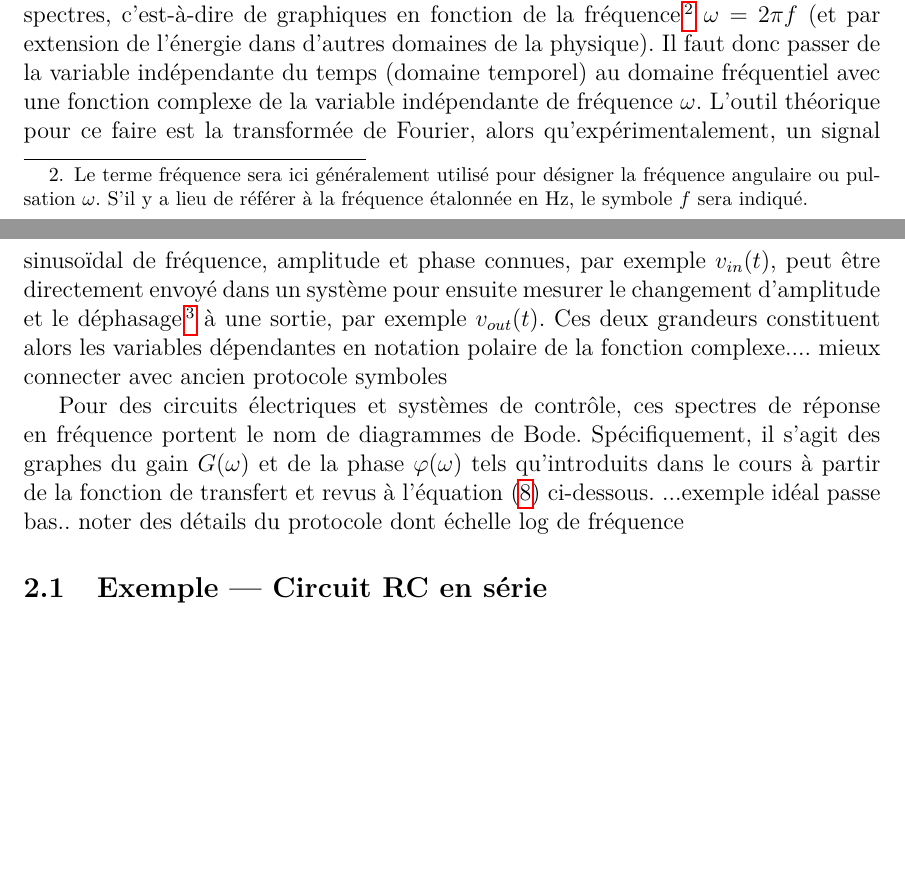
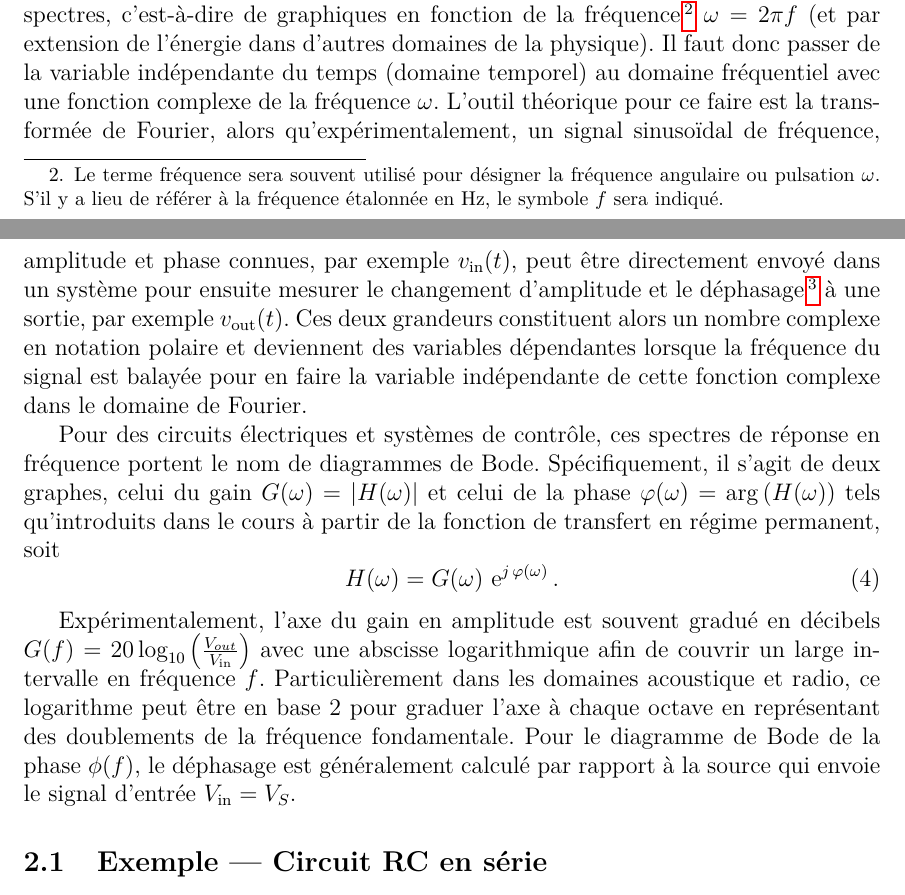
Before and after one commit to cniallen/electroniquex-ulaval, a LaTeX document (Labos-Complements/Lab07/L07_Comp_Frequence.tex): two parts of pages 2 and 3 of 7 before the commit and two parts of pages 2 and 3 of 8 after it, joined at a grey line, cut so that both start at the same text, the shorter picture padded with empty space. Compiled offline with pdfLaTeX.

Commit message:
Début de déplacement de l'équation de la fonction de transfert.

```diff
--- a/Labos-Complements/Lab07/L07_Comp_Frequence.tex
+++ b/Labos-Complements/Lab07/L07_Comp_Frequence.tex
@@ -78,10 +79,19 @@ Il existe différentes sortes de filtres ; leur application dépend des fréquen
 
 Un filtre passe-bande est en quelque-sorte la combinaison de ces deux filtres : les fréquences se situant entre les deux fréquences de coupure du filtre passent sans atténuation significative, alors que les fréquences inférieures et supérieures sont effacées. Un filtre coupe-bande agit à l'opposé : il laisse passer toutes les fréquences sauf celles situées dans la fourchette définie par ses deux fréquences de coupure.
 
-Ces fonctions de filtrage avec les circuits se visualisent clairement à l'aide de spectres, c'est-à-dire de graphiques en fonction de la fréquence\footnote{Le terme fréquence sera ici généralement utilisé pour désigner la fréquence angulaire ou pulsation $\omega$. S'il y a lieu de référer à la fréquence étalonnée en \si{\hertz}, le symbole $f$ sera indiqué.} $\omega=2\pi f$ (et par extension de l'énergie dans d'autres domaines de la physique). Il faut donc passer de la variable indépendante du temps (domaine temporel) au domaine fréquentiel avec une fonction complexe de la variable indépendante de fréquence $\omega$. L'outil théorique pour ce faire est la transformée de Fourier, alors qu'expérimentalement, un signal sinusoïdal de fréquence, amplitude et phase connues, par exemple $v_{in}(t)$, peut être directement envoyé dans un système pour ensuite mesurer le changement d'amplitude et le déphasage\footnote{Éléments de réflexion: la fréquence n'est pas indiquée dans les mesures à la sortie, pourquoi cela n'est pas nécessaire? Est-ce que la fréquence d'un signal, d'une onde peut changer dans un système linéaire indépendant du temps?} à une sortie, par exemple $v_{out}(t)$. Ces deux grandeurs constituent alors les variables dépendantes en notation polaire de la fonction complexe.... mieux connecter avec ancien protocole symboles
-%un signal réel mesuré dans le temps, par exemple $v(t)$, devient...FFT oscilloscope similaire, mettre photo de mesure actuelle (attention illustration pédagogique, pas analyse!)... distinguer circuit système (RÉPONSE en fréequence fct de transfert Vout/Vin) vs signal (Vout pour un Vin spécifique). See wiki Bode plots, spectral density,...
+%%DÉBUT RÉVISION JÉRÉMIE%%
+Ces fonctions de filtrage avec les circuits se visualisent clairement à l'aide de spectres, c'est-à-dire de graphiques en fonction de la fréquence\footnote{Le terme fréquence sera souvent utilisé pour désigner la fréquence angulaire ou pulsation $\omega$. S'il y a lieu de référer à la fréquence étalonnée en \si{\hertz}, le symbole $f$ sera indiqué.} $\omega=2\pi f$ (et par extension de l'énergie dans d'autres domaines de la physique). Il faut donc passer de la variable indépendante du temps (domaine temporel) au domaine fréquentiel avec une fonction complexe de la fréquence $\omega$. L'outil théorique pour ce faire est la transformée de Fourier, alors qu'expérimentalement, un signal sinusoïdal de fréquence, amplitude et phase connues, par exemple $v_{\mathrm{in}}(t)$, peut être directement envoyé dans un système pour ensuite mesurer le changement d'amplitude et le déphasage\footnote{Éléments de réflexion: la fréquence n'est pas indiquée dans les mesures à la sortie, pourquoi cela n'est pas nécessaire? Est-ce que la fréquence d'un signal, d'une onde peut changer dans un système linéaire indépendant du temps?} à une sortie, par exemple $v_{\mathrm{out}}(t)$. Ces deux grandeurs constituent alors un nombre complexe en notation polaire et deviennent des variables dépendantes lorsque la fréquence du signal est balayée pour en faire la variable indépendante de cette fonction complexe dans le domaine de Fourier.
 
-Pour des circuits électriques et systèmes de contrôle, ces spectres de réponse en fréquence portent le nom de diagrammes de Bode. Spécifiquement, il s'agit des graphes du gain $G(\omega)$ et de la phase $\varphi(\omega)$ tels qu'introduits dans le cours à partir de la fonction de transfert et revus à l'équation \eqref{eq:GainPhase} ci-dessous. ...exemple idéal passe bas.. noter des détails du protocole dont échelle log de fréquence
+Pour des circuits électriques et systèmes de contrôle, ces spectres de réponse en fréquence portent le nom de diagrammes de Bode. Spécifiquement, il s'agit de deux graphes, celui du gain $G(\omega)=\left|H\!\left(\omega\right)\right|$ et celui de la phase $\varphi(\omega)=\arg\left( H\!\left(\omega\right)\right)$ tels qu'introduits dans le cours à partir de la fonction de transfert en régime permanent, soit
+\begin{equation} \label{eq:GainPhase}
+H\!\left(\omega\right)=G\!\left(\omega\right)\,\mathrm{e}^{j\,\varphi(\omega)}\, .
+\end{equation}
+
+Expérimentalement, l'axe du gain en amplitude est souvent gradué en décibels $G\!\left(f\right)=20\,\textrm{log}_{10}\left(\frac{V_{out}}{V_{\mathrm{in}}}\right)$ avec une abscisse logarithmique afin de couvrir un large intervalle en fréquence $f$. Particulièrement dans les domaines acoustique et radio, ce logarithme peut être en base 2 pour graduer l'axe à chaque octave en représentant des doublements de la fréquence fondamentale. Pour le diagramme de Bode de la phase $\phi\!\left(f\right)$, le déphasage est généralement calculé par rapport à la source qui envoie le signal d'entrée $V_{\mathrm{in}}=V_S$.
+%%FIN RÉVISION JÉRÉMIE%%
+
+%et revus à l'équation \eqref{eq:GainPhase} ci-dessous.
+%...exemple idéal passe bas
 %j\omega ; ctrl+f \begin center
 \subsection{Exemple --- Circuit RC en série}
 \label{exemple-RC}
```
Also changed, not shown: Labos-Complements/Lab07/L07_Atelier.tex (+1 -1 lines), Labos-Complements/Lab08/SchemaFonct-calcul-g.pdf (renamed from Labos-Complements/Lab09/SchemaFonct-calcul-g.pdf), Labos-Complements/Lab07/L07_Comp_Frequence.tex (5 more changed lines).
